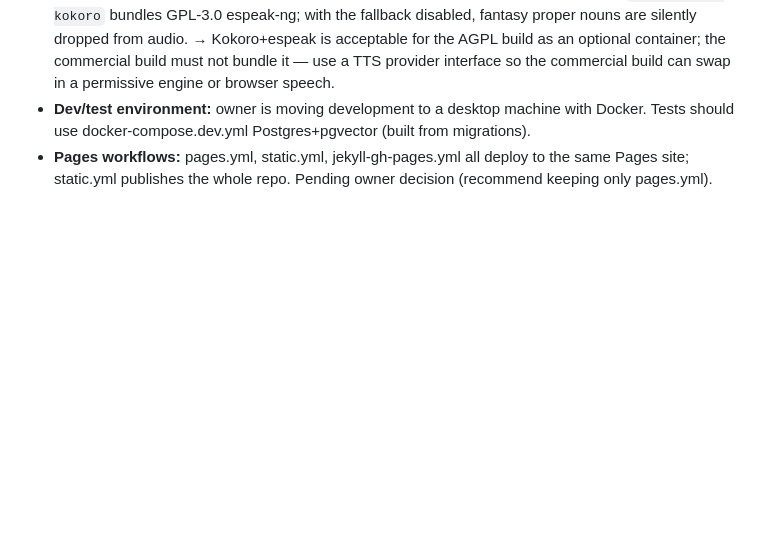
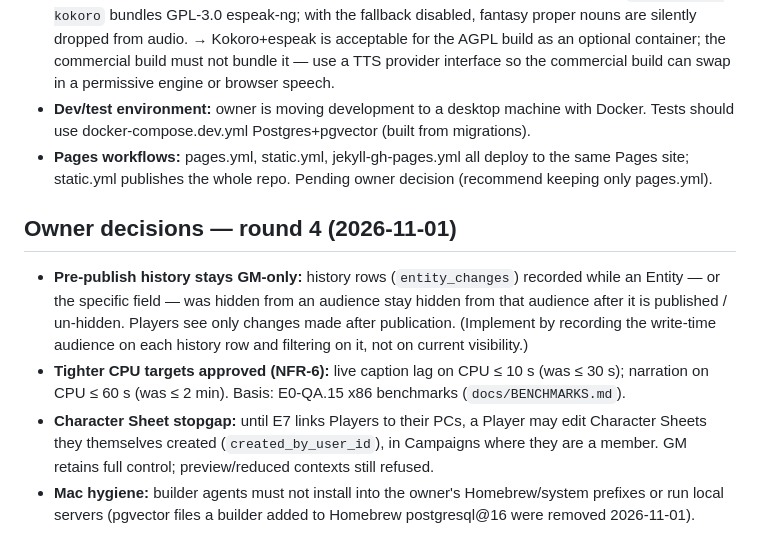
Before and after one commit to hsmith-dev/Lorekeeper.quest, a Markdown page: _bmad-output/planning-artifacts/scope-input.md, the part around the change. GitHub-like rendering; blank space fills up the shorter version.

Commit message:
Record owner decisions round 4 (pre-publish history, CPU targets, sheet stopgap)
Co-Authored-By: Claude Opus 5.5 <noreply@anthropic.com>
Claude-Session: https://claude.ai/code/session_017fHFDg8qzK1xh593WLzE65

```diff
--- a/_bmad-output/planning-artifacts/scope-input.md
+++ b/_bmad-output/planning-artifacts/scope-input.md
@@ -44,3 +44,9 @@ Suggested sequencing (owner leaned this way, not locked): 1 first, then 2/3/6/7
 - **TTS licence (PRD Q1):** decide after spike. Spike result (spikes/cpu-benchmarks.md): `pip install kokoro` bundles GPL-3.0 espeak-ng; with the fallback disabled, fantasy proper nouns are silently dropped from audio. → Kokoro+espeak is acceptable for the AGPL build as an optional container; the commercial build must not bundle it — use a TTS provider interface so the commercial build can swap in a permissive engine or browser speech.
 - **Dev/test environment:** owner is moving development to a desktop machine with Docker. Tests should use docker-compose.dev.yml Postgres+pgvector (built from migrations).
 - **Pages workflows:** pages.yml, static.yml, jekyll-gh-pages.yml all deploy to the same Pages site; static.yml publishes the whole repo. Pending owner decision (recommend keeping only pages.yml).
+
+## Owner decisions — round 4 (2026-11-01)
+- **Pre-publish history stays GM-only:** history rows (`entity_changes`) recorded while an Entity — or the specific field — was hidden from an audience stay hidden from that audience after it is published / un-hidden. Players see only changes made after publication. (Implement by recording the write-time audience on each history row and filtering on it, not on current visibility.)
+- **Tighter CPU targets approved (NFR-6):** live caption lag on CPU ≤ 10 s (was ≤ 30 s); narration on CPU ≤ 60 s (was ≤ 2 min). Basis: E0-QA.15 x86 benchmarks (`docs/BENCHMARKS.md`).
+- **Character Sheet stopgap:** until E7 links Players to their PCs, a Player may edit Character Sheets they themselves created (`created_by_user_id`), in Campaigns where they are a member. GM retains full control; preview/reduced contexts still refused.
+- **Mac hygiene:** builder agents must not install into the owner's Homebrew/system prefixes or run local servers (pgvector files a builder added to Homebrew postgresql@16 were removed 2026-11-01).
```
